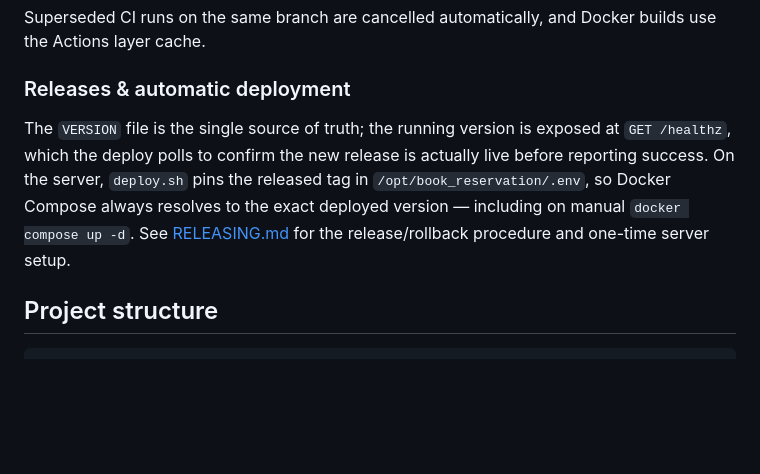
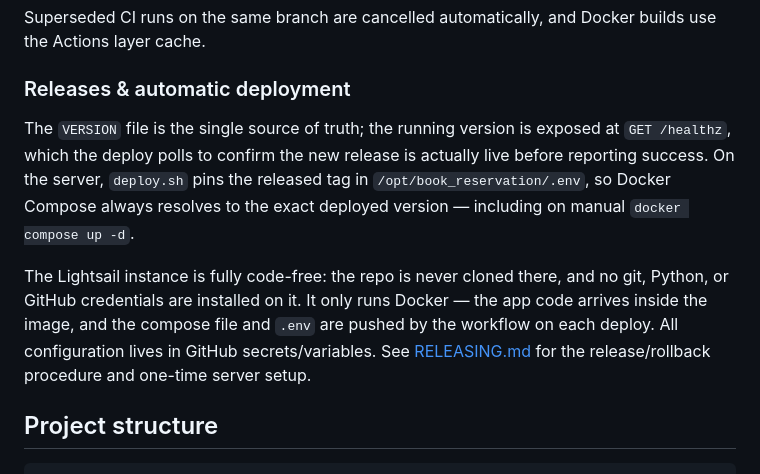
Before and after one commit to vladimirvaca/book_reservation, a Markdown page: README.md, the part around the change. GitHub-like rendering; blank space fills up the shorter version.

Commit message:
Document that the server is code-free — repo is never cloned on Lightsail
Co-Authored-By: Claude Fable 5 <noreply@anthropic.com>

```diff
--- a/README.md
+++ b/README.md
@@ -119,7 +119,9 @@ Superseded CI runs on the same branch are cancelled automatically, and Docker bu
 
 ### Releases & automatic deployment
 
-The `VERSION` file is the single source of truth; the running version is exposed at `GET /healthz`, which the deploy polls to confirm the new release is actually live before reporting success. On the server, `deploy.sh` pins the released tag in `/opt/book_reservation/.env`, so Docker Compose always resolves to the exact deployed version — including on manual `docker compose up -d`. See [RELEASING.md](RELEASING.md) for the release/rollback procedure and one-time server setup.
+The `VERSION` file is the single source of truth; the running version is exposed at `GET /healthz`, which the deploy polls to confirm the new release is actually live before reporting success. On the server, `deploy.sh` pins the released tag in `/opt/book_reservation/.env`, so Docker Compose always resolves to the exact deployed version — including on manual `docker compose up -d`.
+
+The Lightsail instance is fully code-free: the repo is never cloned there, and no git, Python, or GitHub credentials are installed on it. It only runs Docker — the app code arrives inside the image, and the compose file and `.env` are pushed by the workflow on each deploy. All configuration lives in GitHub secrets/variables. See [RELEASING.md](RELEASING.md) for the release/rollback procedure and one-time server setup.
 
 ## Project structure
 
```
Also changed, not shown: RELEASING.md (+7 -0 lines).
